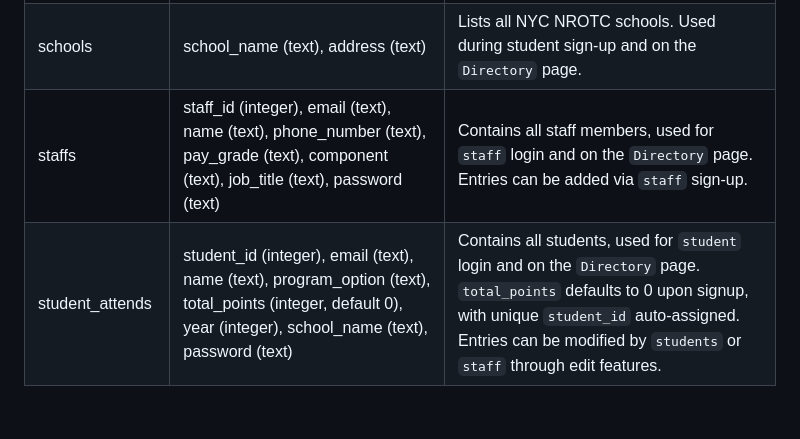
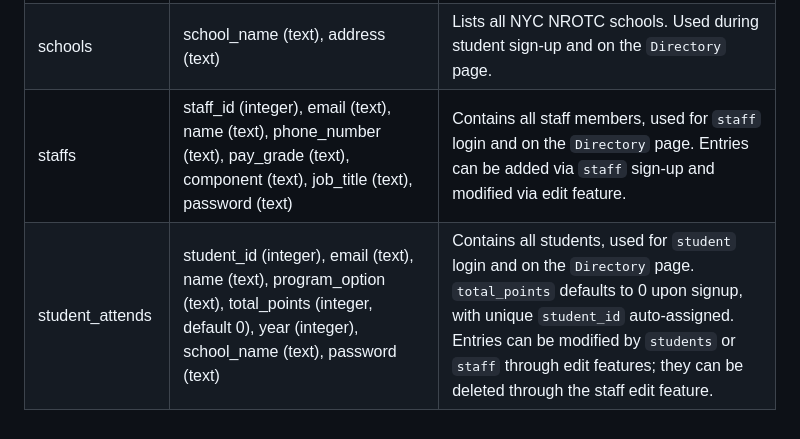
Before and after one commit to sarahpark2001/cs4111-project1, a Markdown page: README.md, the part around the change. Rendered like a GitHub page.

```diff
--- a/README.md
+++ b/README.md
@@ -64,5 +64,5 @@ We also introduced a dictionary mapping military pay grades and service componen
 | invites            | student_id (integer), event_id (integer), staff_id (integer), div_name (text), dept_name (text), event_title (text)                                                        | Stores invitations sent to students in specific divisions for created events. `event_title` was added to clarify invitations displayed on recipients' `RSVP` page.                                                                                              |
 | participates       | student_id (integer), event_id (integer), staff_id (integer), student_id2 (integer), event_title (text)                                                                    | Tracks RSVP entries as unique `(student_id, event_id)` pairs for participation points. Now includes `ON DELETE CASCADE` on `student_id` to automatically remove entries if a student is deleted. `event_title` was added for clarity in participation records. |
 | schools            | school_name (text), address (text)                                                                                                                                         | Lists all NYC NROTC schools. Used during student sign-up and on the `Directory` page.                                                                                                                                                                           |
-| staffs             | staff_id (integer), email (text), name (text), phone_number (text), pay_grade (text), component (text), job_title (text), password (text)                                  | Contains all staff members, used for `staff` login and on the `Directory` page. Entries can be added via `staff` sign-up.                                                                                                                                         |
-| student_attends    | student_id (integer), email (text), name (text), program_option (text), total_points (integer, default 0), year (integer), school_name (text), password (text)             | Contains all students, used for `student` login and on the `Directory` page. `total_points` defaults to 0 upon signup, with unique `student_id` auto-assigned. Entries can be modified by `students` or `staff` through edit features.                           |
+| staffs             | staff_id (integer), email (text), name (text), phone_number (text), pay_grade (text), component (text), job_title (text), password (text)                                  | Contains all staff members, used for `staff` login and on the `Directory` page. Entries can be added via `staff` sign-up and modified via edit feature.                                                                                                                                         |
+| student_attends    | student_id (integer), email (text), name (text), program_option (text), total_points (integer, default 0), year (integer), school_name (text), password (text)             | Contains all students, used for `student` login and on the `Directory` page. `total_points` defaults to 0 upon signup, with unique `student_id` auto-assigned. Entries can be modified by `students` or `staff` through edit features; they can be deleted through the staff edit feature.                           |
```
